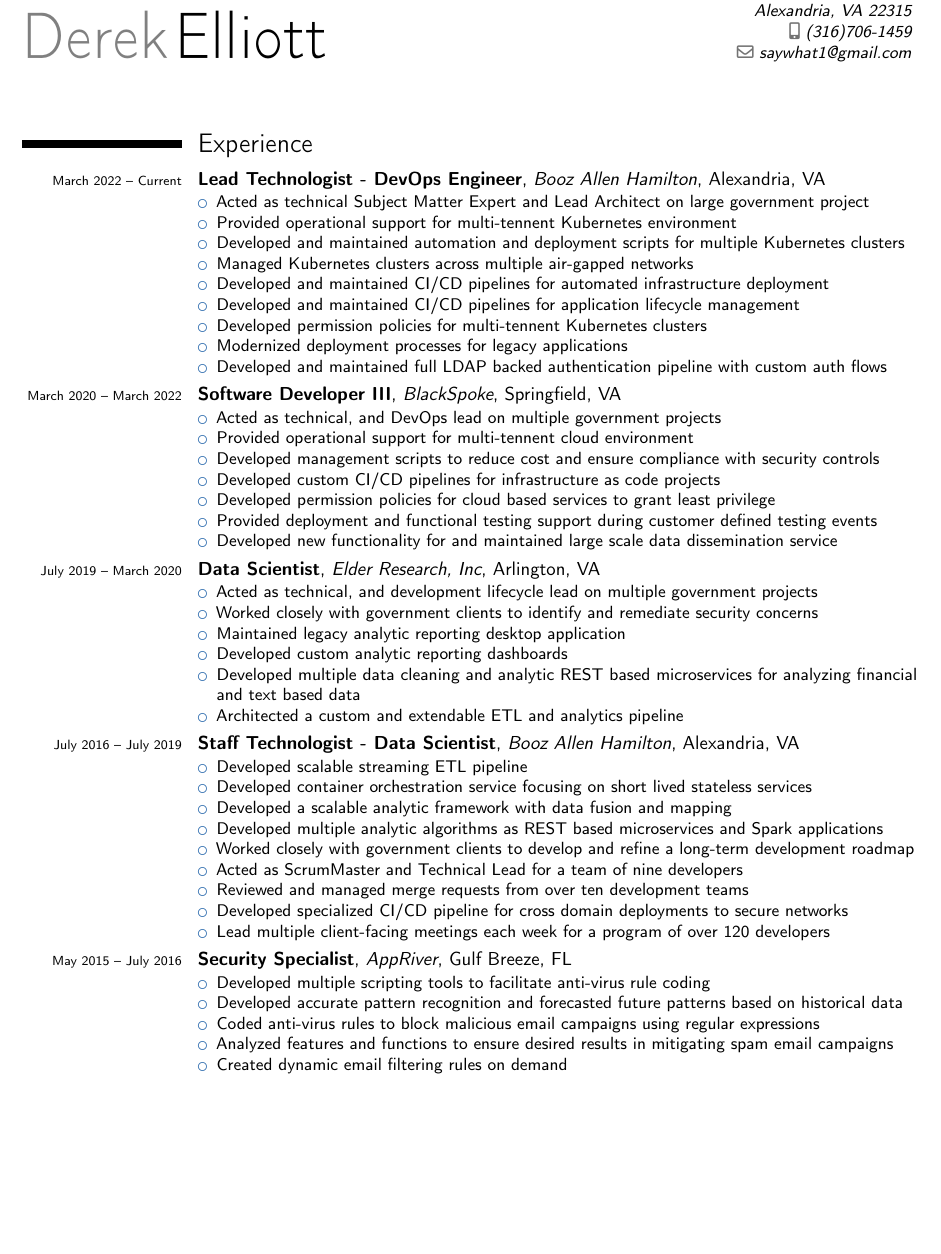
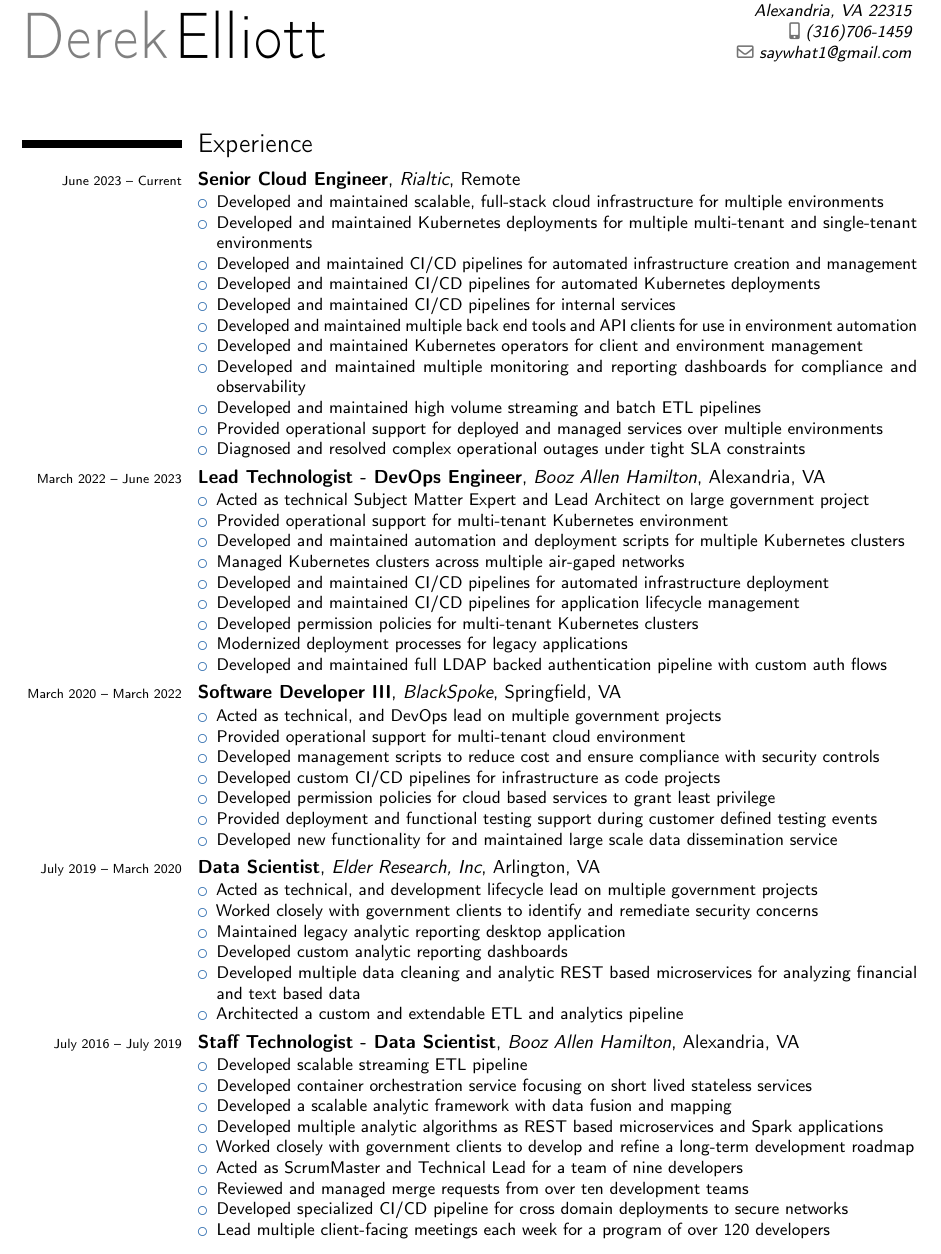
Before and after one commit to derek-elliott/resume, a LaTeX CV (resume.tex, which reads experience.tex): part of page 1 of 2, cut so that both start at the same text, the shorter picture padded with empty space. Compiled offline with pdfLaTeX.

Commit message:
Add experience for new job

```diff
--- a/experience.tex
+++ b/experience.tex
@@ -1,12 +1,28 @@
-\cventry{\scriptsize March 2022 -- Current}{Lead Technologist - DevOps Engineer}{Booz Allen Hamilton}{Alexandria, VA}{}{
+\cventry{\scriptsize June 2023 -- Current}{Senior Cloud Engineer}{Rialtic}{Remote}{}{
+\begin{itemize}
+  \item Developed and maintained scalable, full-stack cloud infrastructure for multiple environments
+  \item Developed and maintained Kubernetes deployments for multiple multi-tenant and single-tenant environments
+  \item Developed and maintained CI/CD pipelines for automated infrastructure creation and management
+  \item Developed and maintained CI/CD pipelines for automated Kubernetes deployments
+  \item Developed and maintained CI/CD pipelines for internal services
+  \item Developed and maintained multiple back end tools and API clients for use in environment automation
+  \item Developed and maintained Kubernetes operators for client and environment management
+  \item Developed and maintained multiple monitoring and reporting dashboards for compliance and observability
+  \item Developed and maintained high volume streaming and batch ETL pipelines
+  \item Provided operational support for deployed and managed services over multiple environments
+  \item Diagnosed and resolved complex operational outages under tight SLA constraints
+\end{itemize}
+}
+
+\cventry{\scriptsize March 2022 -- June 2023}{Lead Technologist - DevOps Engineer}{Booz Allen Hamilton}{Alexandria, VA}{}{
 \begin{itemize}
 	\item Acted as technical Subject Matter Expert and Lead Architect on large government project
-	\item Provided operational support for multi-tennent Kubernetes environment
+	\item Provided operational support for multi-tenant Kubernetes environment
 	\item Developed and maintained automation and deployment scripts for multiple Kubernetes clusters
-	\item Managed Kubernetes clusters across multiple air-gapped networks
+	\item Managed Kubernetes clusters across multiple air-gaped networks
 	\item Developed and maintained CI/CD pipelines for automated infrastructure deployment
 	\item Developed and maintained CI/CD pipelines for application lifecycle management
-	\item Developed permission policies for multi-tennent Kubernetes clusters
+	\item Developed permission policies for multi-tenant Kubernetes clusters
 	\item Modernized deployment processes for legacy applications
 	\item Developed and maintained full LDAP backed authentication pipeline with custom auth flows
 \end{itemize}
@@ -15,7 +31,7 @@
 \cventry{\scriptsize March 2020 -- March 2022}{Software Developer III}{BlackSpoke}{Springfield, VA}{}{
 \begin{itemize}
 	\item Acted as technical, and DevOps lead on multiple government projects
-	\item Provided operational support for multi-tennent cloud environment
+	\item Provided operational support for multi-tenant cloud environment
 	\item Developed management scripts to reduce cost and ensure compliance with security controls
 	\item Developed custom CI/CD pipelines for infrastructure as code projects
 	\item Developed permission policies for cloud based services to grant least privilege
@@ -49,15 +65,15 @@
 \end{itemize}
 }
 
-\cventry{\scriptsize May 2015 -- July 2016}{Security Specialist}{AppRiver}{Gulf Breeze, FL}{}{
-\begin{itemize}
-	\item Developed multiple scripting tools to facilitate anti-virus rule coding
-	\item Developed accurate pattern recognition and forecasted future patterns based on historical data
-	\item Coded anti-virus rules to block malicious email campaigns using regular expressions
-	\item Analyzed features and functions to ensure desired results in mitigating spam email campaigns
-	\item Created dynamic email filtering rules on demand
-\end{itemize}
-}
+% \cventry{\scriptsize May 2015 -- July 2016}{Security Specialist}{AppRiver}{Gulf Breeze, FL}{}{
+% \begin{itemize}
+% 	\item Developed multiple scripting tools to facilitate anti-virus rule coding
+% 	\item Developed accurate pattern recognition and forecasted future patterns based on historical data
+% 	\item Coded anti-virus rules to block malicious email campaigns using regular expressions
+% 	\item Analyzed features and functions to ensure desired results in mitigating spam email campaigns
+% 	\item Created dynamic email filtering rules on demand
+% \end{itemize}
+% }
 
 % \cventry{\tiny Jan 2009 -- Jan 2011}{Cryptologic Linguist(Mandarin Chinese)}{United States Air Force}{}{}{
 % \begin{itemize}
--- a/resume.tex
+++ b/resume.tex
@@ -11,7 +11,7 @@
 
 \firstname{Derek}
 \familyname{Elliott}
-\address{6018 Kestner Cir}{Alexandria, VA 22315}
+\address{7619 Hayfield Rd}{Alexandria, VA 22315}
 \mobile{(316)706-1459}
 \email{saywhat1@gmail.com}
 
```
Also changed, not shown: resume.tex (18 more changed lines).
